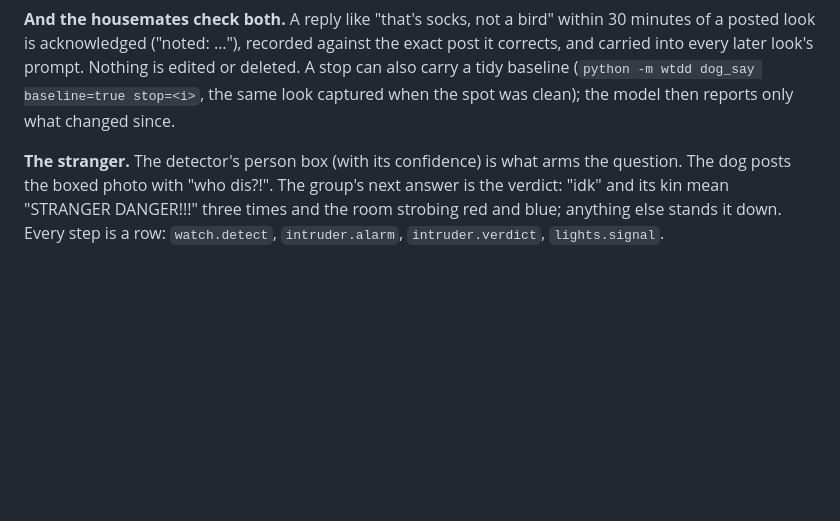
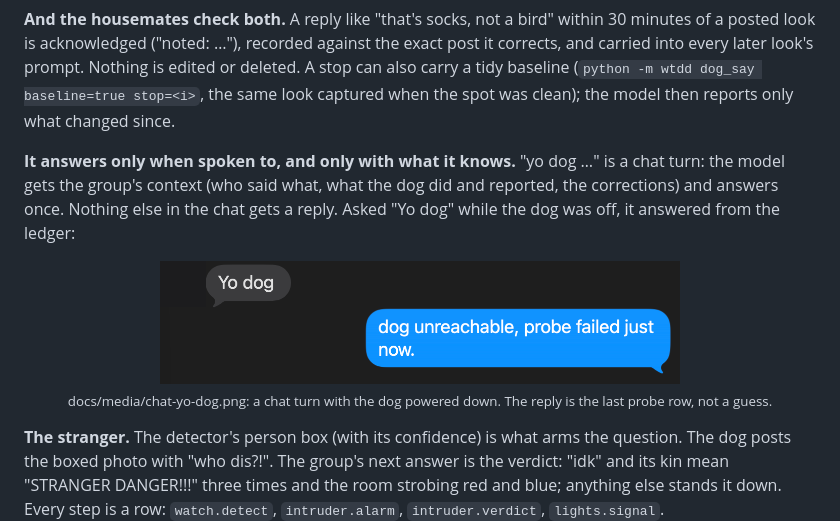
Before and after one commit to Jshengdev/what-the-dog-doin, a Markdown page: README.md, the part around the change. Rendered like a GitHub page; pictures changed too: docs/media/chat-yo-dog.png (added); blank space fills up the shorter version.

Commit message:
README: the chat turn, 'Yo dog' answered from the ledger while the dog was off

```diff
--- a/README.md
+++ b/README.md
@@ -146,6 +146,10 @@ This is hardware in a real house, so we tested it the way you'd test a person: w
 <p align="center"><img src="docs/media/chat-bird-before.png" alt="the group chat at 13:54: the floor frame with the detector's 'bird 0.40' box on the socks and the caption '[detector: chair x3, person x2, bird]'" width="560"><br><sub>docs/media/chat-bird-before.png: the failure we caught, as the group saw it at 13:54. The detector put "bird 0.40" on the socks and the caption carried the label unchecked. That afternoon the detector's labels were wired into the vision model's call and every look since carries the check; the same socks at 15:19 read "it says bird but that is really a sock" (the eye panel in the take above).</sub></p>
 
 **And the housemates check both.** A reply like "that's socks, not a bird" within 30 minutes of a posted look is acknowledged ("noted: …"), recorded against the exact post it corrects, and carried into every later look's prompt. Nothing is edited or deleted. A stop can also carry a tidy baseline (`python -m wtdd dog_say baseline=true stop=<i>`, the same look captured when the spot was clean); the model then reports only what changed since.
+
+**It answers only when spoken to, and only with what it knows.** "yo dog …" is a chat turn: the model gets the group's context (who said what, what the dog did and reported, the corrections) and answers once. Nothing else in the chat gets a reply. Asked "Yo dog" while the dog was off, it answered from the ledger:
+
+<p align="center"><img src="docs/media/chat-yo-dog.png" alt="'Yo dog' and the reply 'dog unreachable, probe failed just now.'" width="520"><br><sub>docs/media/chat-yo-dog.png: a chat turn with the dog powered down. The reply is the last probe row, not a guess.</sub></p>
 
 **The stranger.** The detector's person box (with its confidence) is what arms the question. The dog posts the boxed photo with "who dis?!". The group's next answer is the verdict: "idk" and its kin mean "STRANGER DANGER!!!" three times and the room strobing red and blue; anything else stands it down. Every step is a row: `watch.detect`, `intruder.alarm`, `intruder.verdict`, `lights.signal`.
 
```
